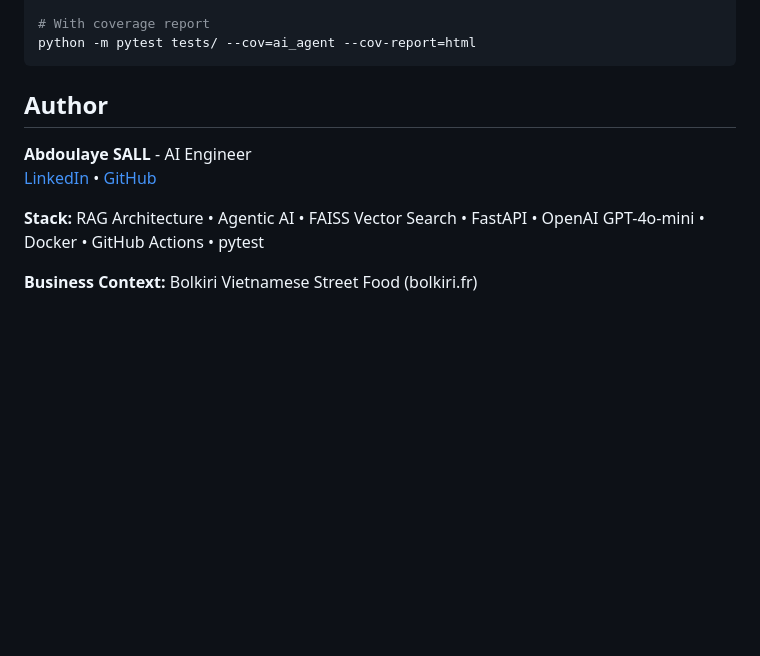
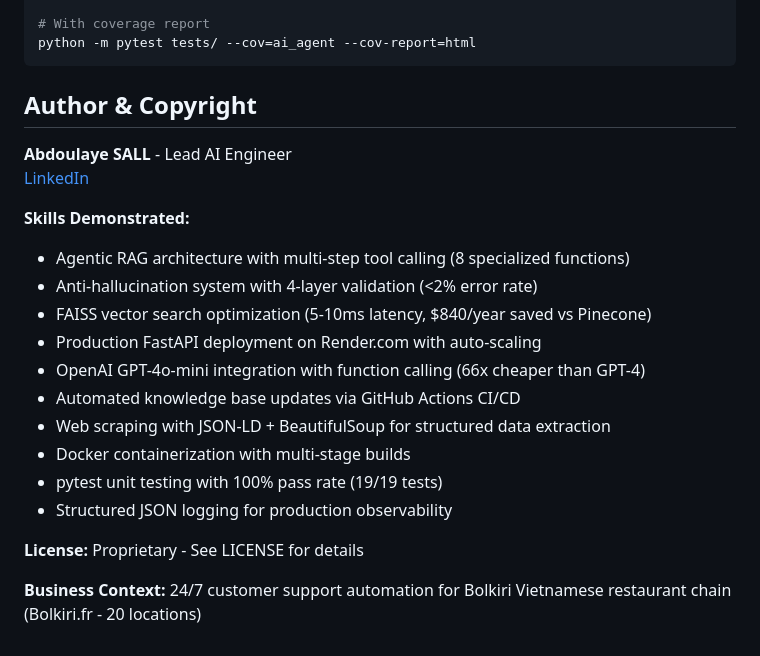
Before and after one commit to asall94/bolkiri-chatbot, a Markdown page: README.md, the part around the change. Rendered like a GitHub page; blank space fills up the shorter version.

````diff
--- a/README.md
+++ b/README.md
@@ -231,11 +231,23 @@ python -m pytest tests/ -v
 python -m pytest tests/ --cov=ai_agent --cov-report=html
 ```
 
-## Author
+## Author & Copyright
 
-**Abdoulaye SALL** - AI Engineer
-[LinkedIn](https://linkedin.com/in/abdoulaye-sall/) • [GitHub](https://github.com/asall94)
+**Abdoulaye SALL** - Lead AI Engineer
+[LinkedIn](https://linkedin.com/in/abdoulaye-sall/)
 
-**Stack:** RAG Architecture • Agentic AI • FAISS Vector Search • FastAPI • OpenAI GPT-4o-mini • Docker • GitHub Actions • pytest
+**Skills Demonstrated:**
+- Agentic RAG architecture with multi-step tool calling (8 specialized functions)
+- Anti-hallucination system with 4-layer validation (<2% error rate)
+- FAISS vector search optimization (5-10ms latency, $840/year saved vs Pinecone)
+- Production FastAPI deployment on Render.com with auto-scaling
+- OpenAI GPT-4o-mini integration with function calling (66x cheaper than GPT-4)
+- Automated knowledge base updates via GitHub Actions CI/CD
+- Web scraping with JSON-LD + BeautifulSoup for structured data extraction
+- Docker containerization with multi-stage builds
+- pytest unit testing with 100% pass rate (19/19 tests)
+- Structured JSON logging for production observability
 
-**Business Context:** Bolkiri Vietnamese Street Food (bolkiri.fr)
+**License:** Proprietary - See LICENSE for details
+
+**Business Context:** 24/7 customer support automation for Bolkiri Vietnamese restaurant chain (Bolkiri.fr - 20 locations)
````
